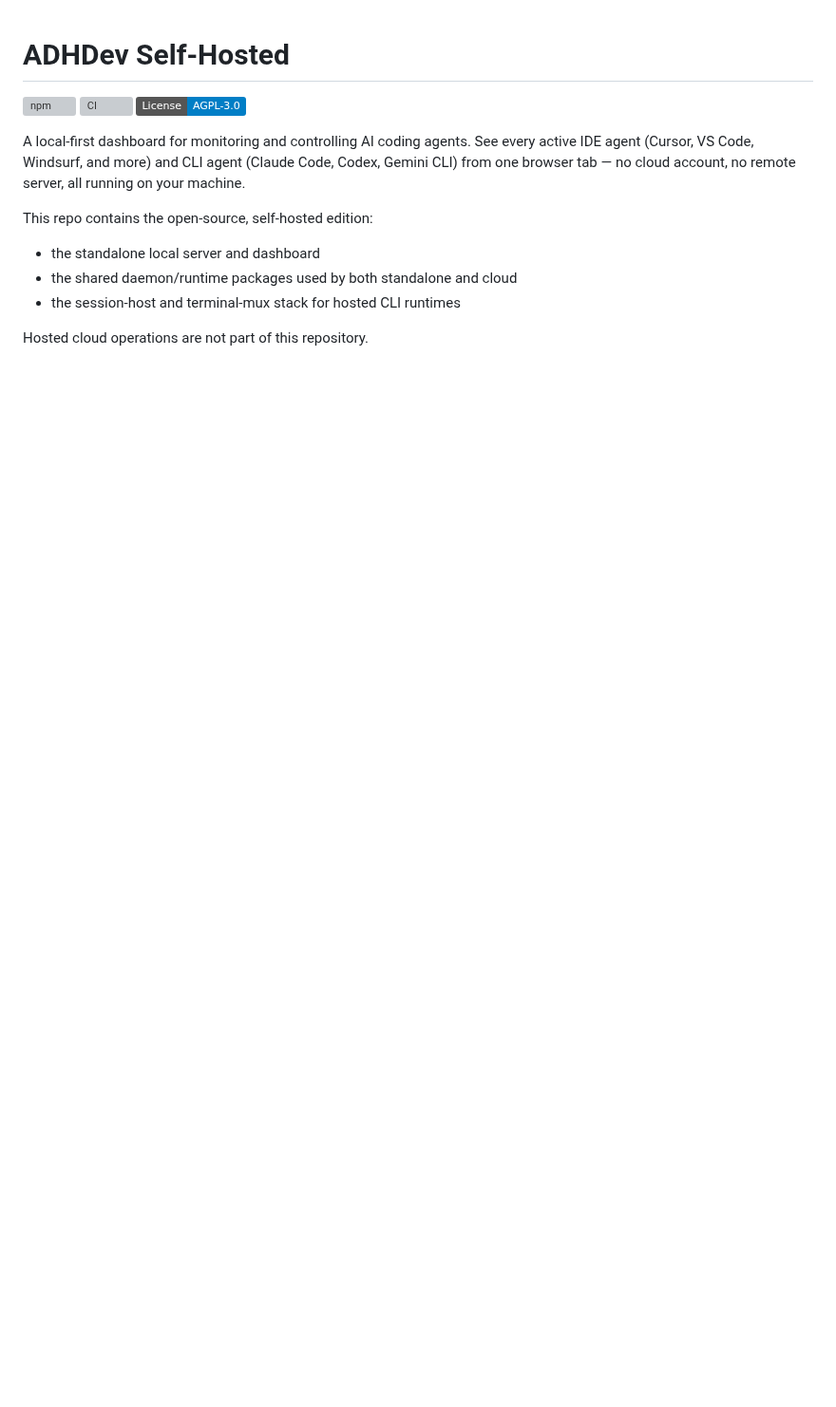
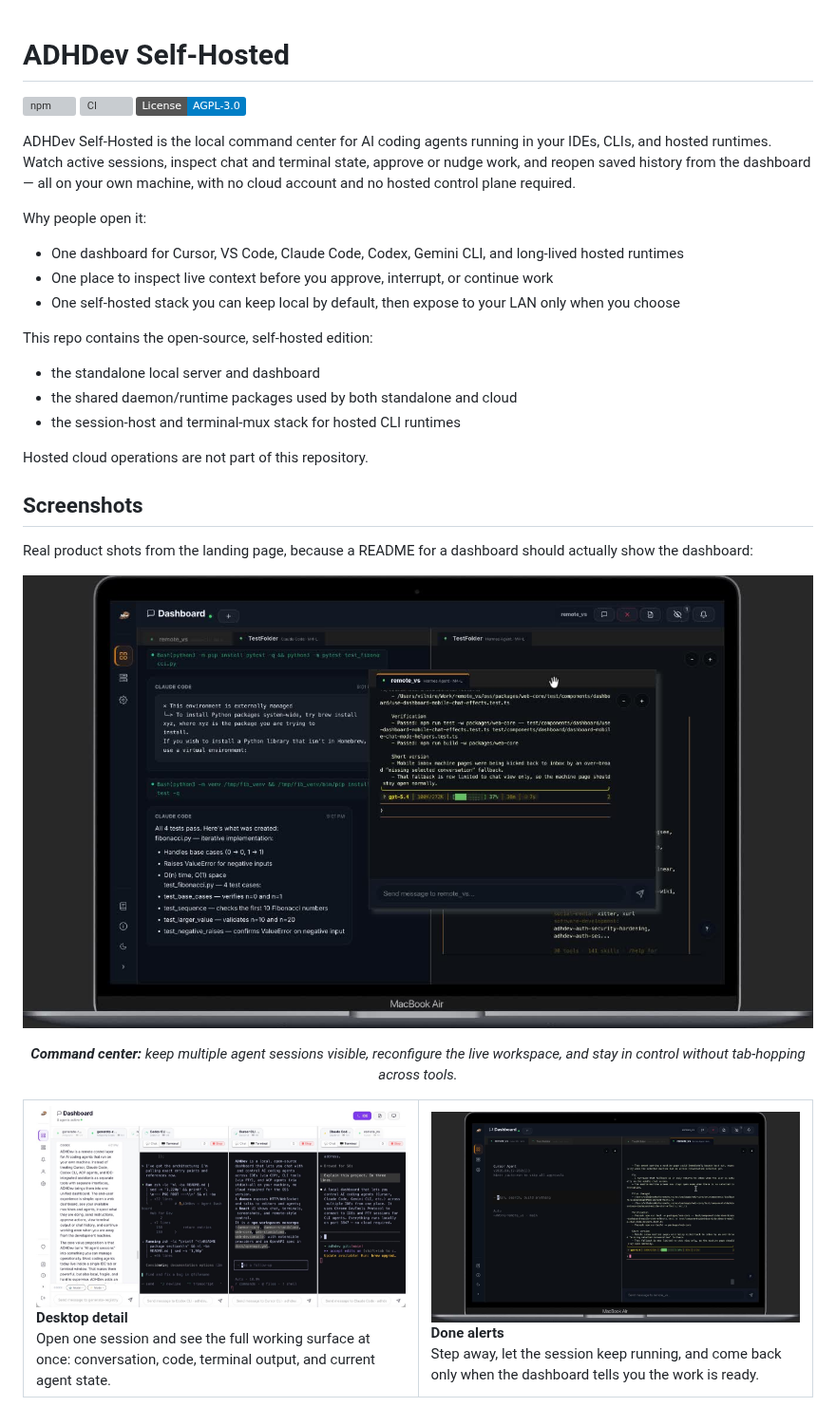
Before and after one commit to vilmire/adhdev, a Markdown page: README.md, the part around one of its changes. Shown at 95% size. Drawn GitHub-style; pictures changed too: docs/assets/readme/landing-command-center-demo-poster.jpg (added), docs/assets/readme/landing-desktop-detail.jpg (added), docs/assets/readme/landing-mobile-notification-demo-poster.jpg (added); badges without logos; blank space fills up the shorter version; grey boxes are pictures that could not be loaded.

Commit message:
docs: add README screenshots

```diff
--- a/README.md
+++ b/README.md
@@ -4,7 +4,13 @@
 [![CI](https://github.com/vilmire/adhdev/actions/workflows/ci.yml/badge.svg)](https://github.com/vilmire/adhdev/actions)
 [![License: AGPL-3.0](https://img.shields.io/badge/License-AGPL--3.0-blue.svg)](LICENSE)
 
-A local-first dashboard for monitoring and controlling AI coding agents. See every active IDE agent (Cursor, VS Code, Windsurf, and more) and CLI agent (Claude Code, Codex, Gemini CLI) from one browser tab — no cloud account, no remote server, all running on your machine.
+ADHDev Self-Hosted is the local command center for AI coding agents running in your IDEs, CLIs, and hosted runtimes. Watch active sessions, inspect chat and terminal state, approve or nudge work, and reopen saved history from the dashboard — all on your own machine, with no cloud account and no hosted control plane required.
+
+Why people open it:
+
+- One dashboard for Cursor, VS Code, Claude Code, Codex, Gemini CLI, and long-lived hosted runtimes
+- One place to inspect live context before you approve, interrupt, or continue work
+- One self-hosted stack you can keep local by default, then expose to your LAN only when you choose
 
 This repo contains the open-source, self-hosted edition:
 
@@ -13,3 +19,28 @@ This repo contains the open-source, self-hosted edition:
 - the session-host and terminal-mux stack for hosted CLI runtimes
 
 Hosted cloud operations are not part of this repository.
+
+## Screenshots
+
+Real product shots from the landing page, because a README for a dashboard should actually show the dashboard:
+
+<p align="center">
+  <img src="docs/assets/readme/landing-command-center-demo-poster.jpg" alt="ADHDev desktop dashboard switching between chat and terminal views, floating a panel, and splitting the workspace" width="100%" />
+</p>
+<p align="center"><em><strong>Command center:</strong> keep multiple agent sessions visible, reconfigure the live workspace, and stay in control without tab-hopping across tools.</em></p>
+
+<table>
+  <tr>
+    <td width="50%" valign="top">
+      <img src="docs/assets/readme/landing-desktop-detail.jpg" alt="ADHDev desktop session detail view showing chat, code, and terminal state together" width="100%" />
+      <strong>Desktop detail</strong><br />
+      Open one session and see the full working surface at once: conversation, code, terminal output, and current agent state.
+    </td>
+    <td width="50%" valign="top">
+      <img src="docs/assets/readme/landing-mobile-notification-demo-poster.jpg" alt="ADHDev completion notification demo showing when to come back to a running session" width="100%" />
+      <strong>Done alerts</strong><br />
+      Step away, let the session keep running, and come back only when the dashboard tells you the work is ready.
+    </td>
+  </tr>
+</table>
+
```
Also changed, not shown: other parts of README.md (+4 -0 lines), docs/assets/readme/landing-mobile-resume-demo-poster.jpg (added).
